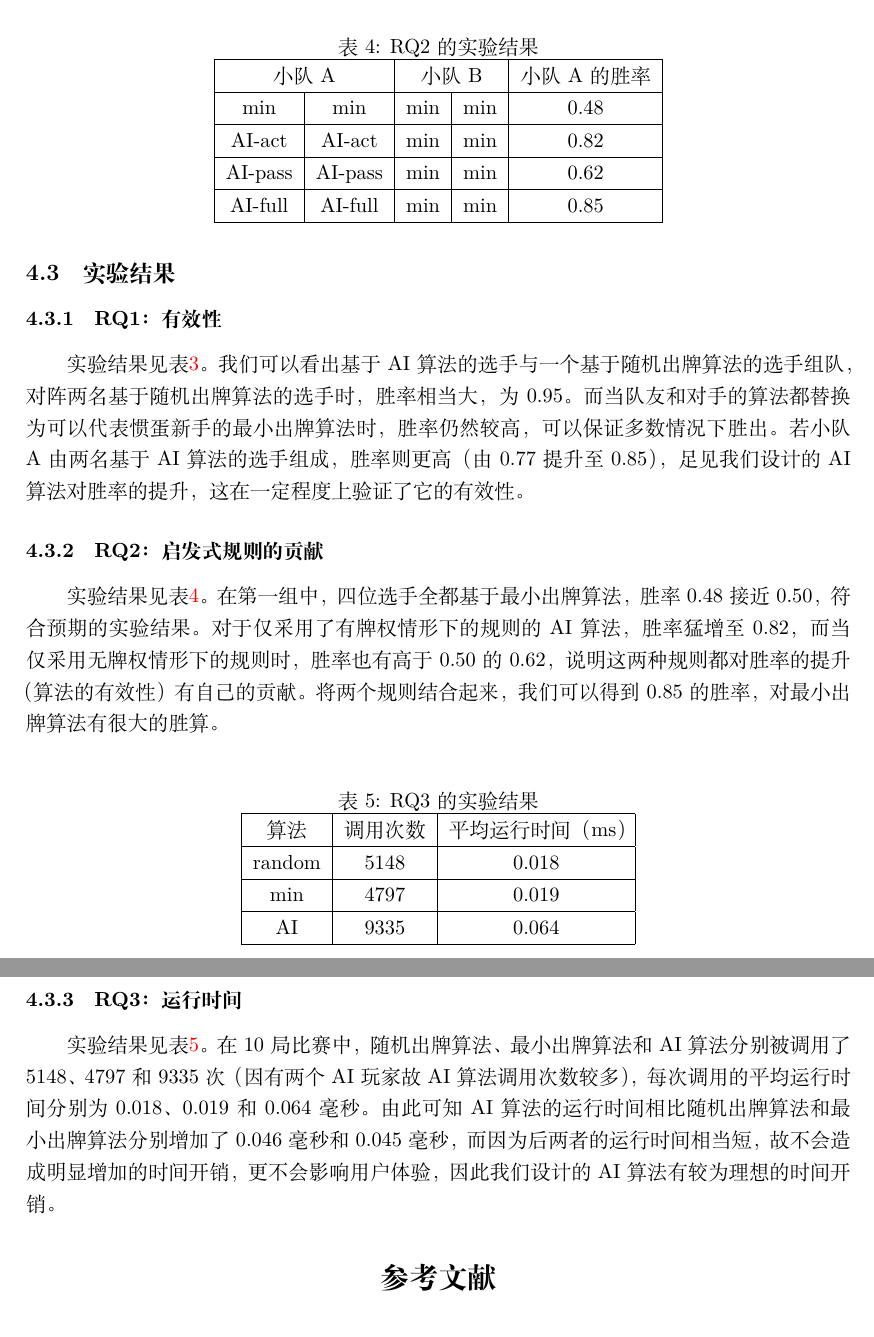
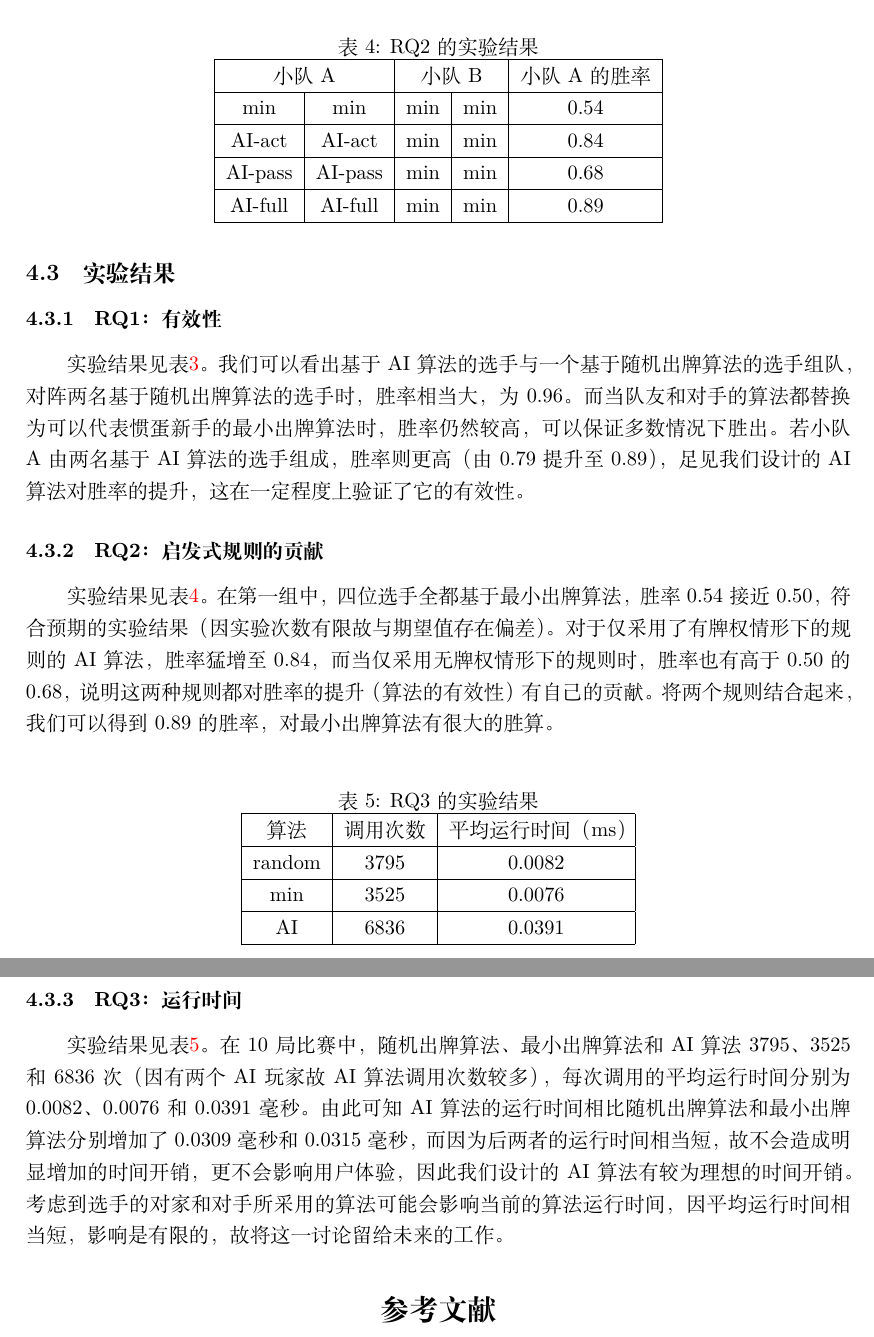
Before and after one commit to QinlinChen/guandan-ai, a LaTeX document (docs/doc.tex): two parts of pages 7 and 8 of 8, joined at a grey line, cut so that both start at the same text. Compiled offline with XeLaTeX.

Commit message:
revise experiments' data

```diff
--- a/docs/doc.tex
+++ b/docs/doc.tex
@@ -288,9 +288,9 @@
 \subsubsection{RQ1：有效性}
 
 实验结果见表\ref{RQ1_result}。我们可以看出基于AI算法的选手与一个基于随机出牌算法的选手组队，
-对阵两名基于随机出牌算法的选手时，胜率相当大，为0.95。
+对阵两名基于随机出牌算法的选手时，胜率相当大，为0.96。
 而当队友和对手的算法都替换为可以代表惯蛋新手的最小出牌算法时，胜率仍然较高，可以保证多数情况下胜出。
-若小队A由两名基于AI算法的选手组成，胜率则更高（由0.77提升至0.85），足见我们设计的AI算法对胜率的提升，
+若小队A由两名基于AI算法的选手组成，胜率则更高（由0.79提升至0.89），足见我们设计的AI算法对胜率的提升，
 这在一定程度上验证了它的有效性。
 
 \begin{table}
@@ -308,10 +308,10 @@
 
 \subsubsection{RQ2：启发式规则的贡献}
 
-实验结果见表\ref{RQ2_result}。在第一组中，四位选手全都基于最小出牌算法，胜率0.48接近0.50，符合预期的实验结果。
-对于仅采用了有牌权情形下的规则的AI算法，胜率猛增至0.82，而当仅采用无牌权情形下的规则时，
-胜率也有高于0.50的0.62，说明这两种规则都对胜率的提升（算法的有效性）有自己的贡献。
-将两个规则结合起来，我们可以得到0.85的胜率，对最小出牌算法有很大的胜算。
+实验结果见表\ref{RQ2_result}。在第一组中，四位选手全都基于最小出牌算法，胜率0.54接近0.50，符合预期的实验结果（因实验次数有限故与期望值存在偏差）。
+对于仅采用了有牌权情形下的规则的AI算法，胜率猛增至0.84，而当仅采用无牌权情形下的规则时，
+胜率也有高于0.50的0.68，说明这两种规则都对胜率的提升（算法的有效性）有自己的贡献。
+将两个规则结合起来，我们可以得到0.89的胜率，对最小出牌算法有很大的胜算。
 
 \begin{table}
 	\centering
@@ -320,10 +320,10 @@
 	\begin{tabular}{|c|c|c|c|c|}
 		\hline
 		\multicolumn{2}{|c|}{小队A} & \multicolumn{2}{c|}{小队B} & 小队A的胜率 \\ \hline
-		min & min & min & min & 0.48 \\ \hline
-		AI-act  & AI-act & min & min & 0.82 \\ \hline
-		AI-pass & AI-pass & min & min & 0.62 \\ \hline
-		AI-full & AI-full & min & min & 0.85 \\ \hline
+		min & min & min & min & 0.54 \\ \hline
+		AI-act  & AI-act & min & min & 0.84 \\ \hline
+		AI-pass & AI-pass & min & min & 0.68 \\ \hline
+		AI-full & AI-full & min & min & 0.89 \\ \hline
 	\end{tabular}
 \end{table}
 
@@ -334,9 +334,9 @@
 	\begin{tabular}{|c|c|c|}
 		\hline
 		算法 & 调用次数 & 平均运行时间（ms） \\ \hline
-		random & 5148 & 0.018 \\ \hline
-		min & 4797 & 0.019 \\ \hline
-		AI & 9335 & 0.064 \\ \hline
+		random & 3795 & 0.0082 \\ \hline
+		min & 3525 & 0.0076 \\ \hline
+		AI & 6836 & 0.0391 \\ \hline
 	\end{tabular}
 \end{table}
 
@@ -344,11 +344,11 @@
 \subsubsection{RQ3：运行时间}
 
 实验结果见表\ref{RQ3_result}。在10局比赛中，随机出牌算法、最小出牌算法和AI算法
-分别被调用了5148、4797和9335次（因有两个AI玩家故AI算法调用次数较多），
-每次调用的平均运行时间分别为0.018、0.019和0.064毫秒。
-由此可知AI算法的运行时间相比随机出牌算法和最小出牌算法分别增加了0.046毫秒和0.045毫秒，
+3795、3525和6836次（因有两个AI玩家故AI算法调用次数较多），
+每次调用的平均运行时间分别为0.0082、0.0076和0.0391毫秒。
+由此可知AI算法的运行时间相比随机出牌算法和最小出牌算法分别增加了0.0309毫秒和0.0315毫秒，
 而因为后两者的运行时间相当短，故不会造成明显增加的时间开销，更不会影响用户体验，
-因此我们设计的AI算法有较为理想的时间开销。
+因此我们设计的AI算法有较为理想的时间开销。考虑到选手的对家和对手所采用的算法可能会影响当前的算法运行时间，因平均运行时间相当短，影响是有限的，故将这一讨论留给未来的工作。
 
 \begin{thebibliography}{99}
   \bibitem{guandan-ai}
```
Also changed, not shown: docs/doc.tex (8 more changed lines).
